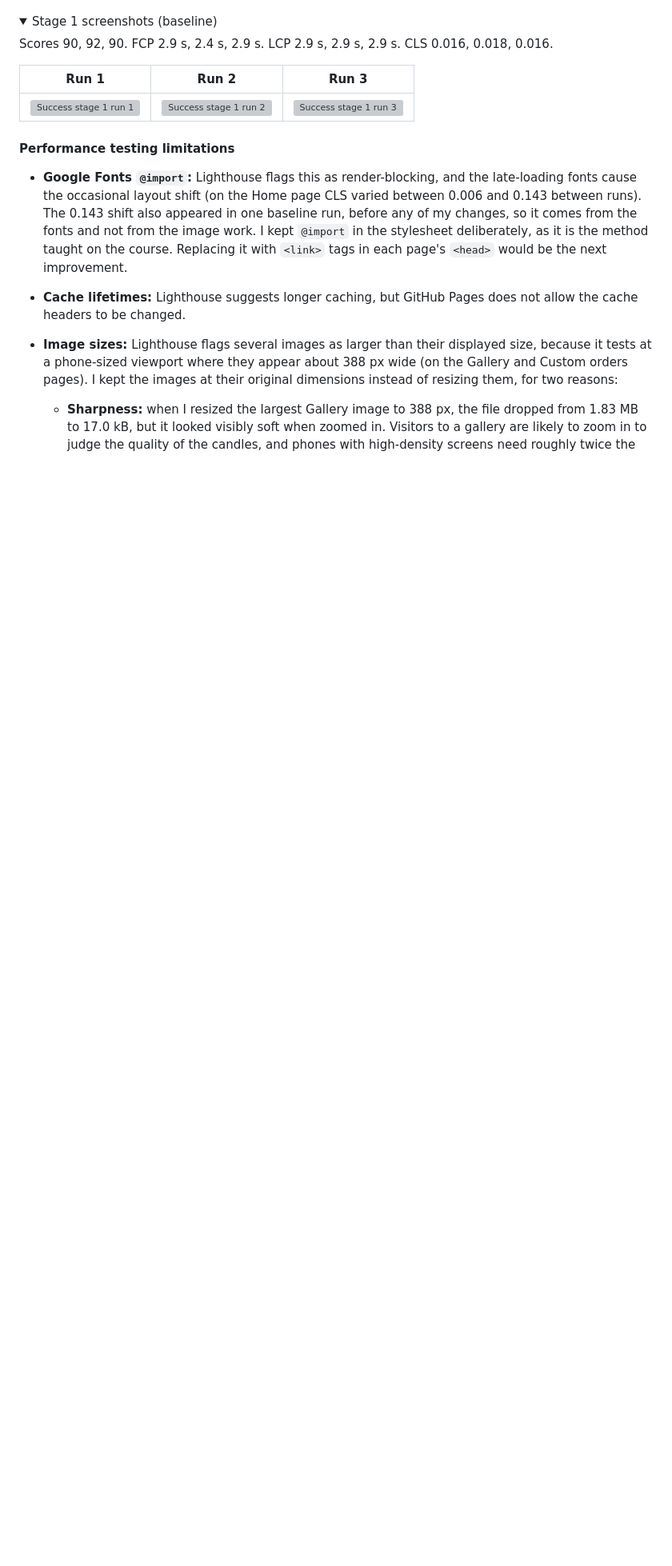
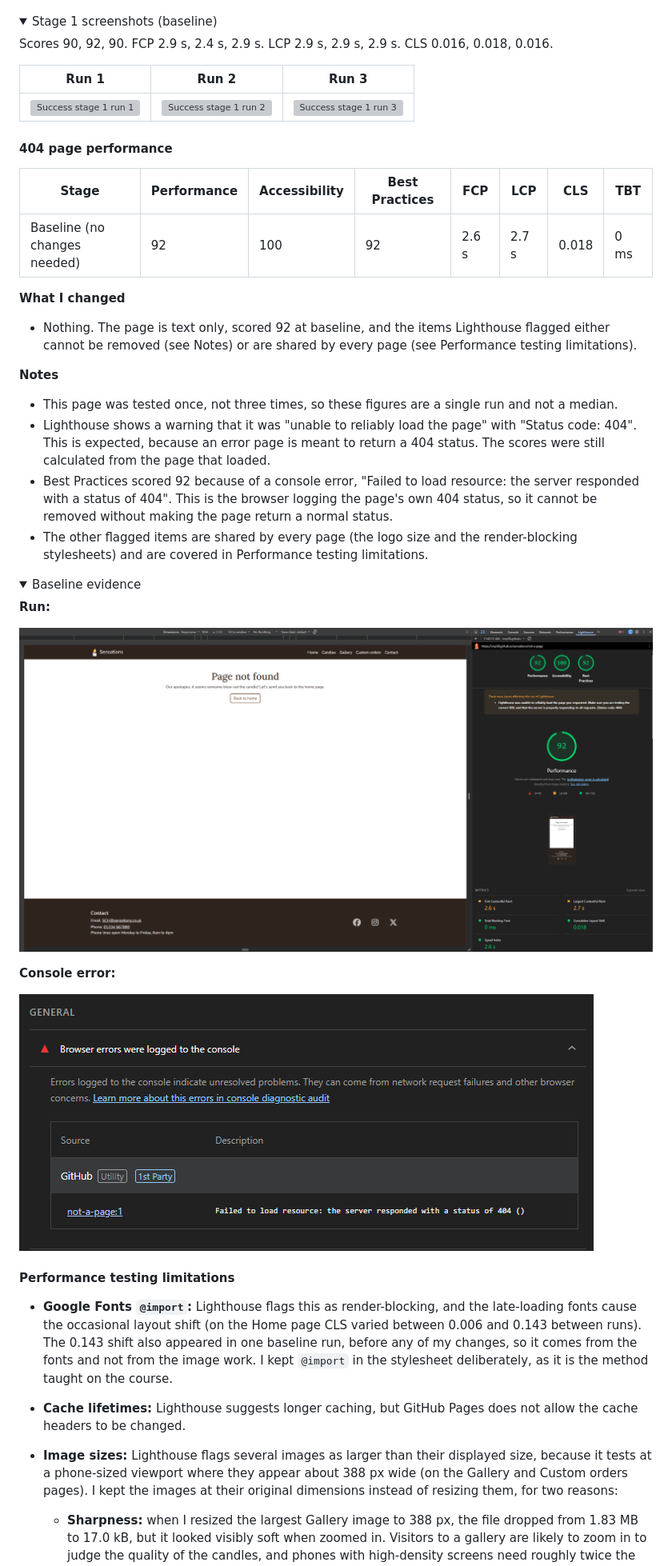
Before and after one commit to Imp38/sensations, a Markdown page: README.md, the part around one of its changes. Shown at 80% size. Rendered like a GitHub page; pictures changed too: assets/screenshots/lighthouse/404-stage1-console-error.png (added), assets/screenshots/lighthouse/404-stage1-run1.png (added); folded sections open; blank space fills up the shorter version; grey boxes are pictures that could not be loaded.

Commit message:
Add 404 page to features, validation and performance testing, update limitations

```diff
--- a/README.md
+++ b/README.md
@@ -711,9 +724,39 @@ Scores 90, 92, 90. FCP 2.9 s, 2.4 s, 2.9 s. LCP 2.9 s, 2.9 s, 2.9 s. CLS 0.016,
 
 </details>
 
+#### 404 page performance
+
+| Stage | Performance | Accessibility | Best Practices | FCP | LCP | CLS | TBT |
+|---|---|---|---|---|---|---|---|
+| Baseline (no changes needed) | 92 | 100 | 92 | 2.6 s | 2.7 s | 0.018 | 0 ms |
+
+**What I changed**
+
+- Nothing. The page is text only, scored 92 at baseline, and the items Lighthouse flagged either cannot be removed (see Notes) or are shared by every page (see Performance testing limitations).
+
+**Notes**
+
+- This page was tested once, not three times, so these figures are a single run and not a median.
+- Lighthouse shows a warning that it was "unable to reliably load the page" with "Status code: 404". This is expected, because an error page is meant to return a 404 status. The scores were still calculated from the page that loaded.
+- Best Practices scored 92 because of a console error, "Failed to load resource: the server responded with a status of 404". This is the browser logging the page's own 404 status, so it cannot be removed without making the page return a normal status.
+- The other flagged items are shared by every page (the logo size and the render-blocking stylesheets) and are covered in Performance testing limitations.
+
+<details>
+<summary>Baseline evidence</summary>
+
+**Run:**
+
+![Lighthouse mobile report for the 404 page](assets/screenshots/lighthouse/404-stage1-run1.png)
+
+**Console error:**
+
+![Lighthouse Best Practices showing the 404 console error](assets/screenshots/lighthouse/404-stage1-console-error.png)
+
+</details>
+
 #### Performance testing limitations
 
-- **Google Fonts `@import`:** Lighthouse flags this as render-blocking, and the late-loading fonts cause the occasional layout shift (on the Home page CLS varied between 0.006 and 0.143 between runs). The 0.143 shift also appeared in one baseline run, before any of my changes, so it comes from the fonts and not from the image work. I kept `@import` in the stylesheet deliberately, as it is the method taught on the course. Replacing it with `<link>` tags in each page's `<head>` would be the next improvement.
+- **Google Fonts `@import`:** Lighthouse flags this as render-blocking, and the late-loading fonts cause the occasional layout shift (on the Home page CLS varied between 0.006 and 0.143 between runs). The 0.143 shift also appeared in one baseline run, before any of my changes, so it comes from the fonts and not from the image work. I kept `@import` in the stylesheet deliberately, as it is the method taught on the course.
 - **Cache lifetimes:** Lighthouse suggests longer caching, but GitHub Pages does not allow the cache headers to be changed.
 - **Image sizes:** Lighthouse flags several images as larger than their displayed size, because it tests at a phone-sized viewport where they appear about 388 px wide (on the Gallery and Custom orders pages). I kept the images at their original dimensions instead of resizing them, for two reasons:
   - **Sharpness:** when I resized the largest Gallery image to 388 px, the file dropped from 1.83 MB to 17.0 kB, but it looked visibly soft when zoomed in. Visitors to a gallery are likely to zoom in to judge the quality of the candles, and phones with high-density screens need roughly twice the displayed width to look sharp.
```
Also changed, not shown: other parts of README.md (+25 -2 lines), assets/screenshots/404-desktop.png (added), assets/screenshots/lighthouse/logo-low-resolution.png (added), assets/screenshots/validator-html-404.png (added).
